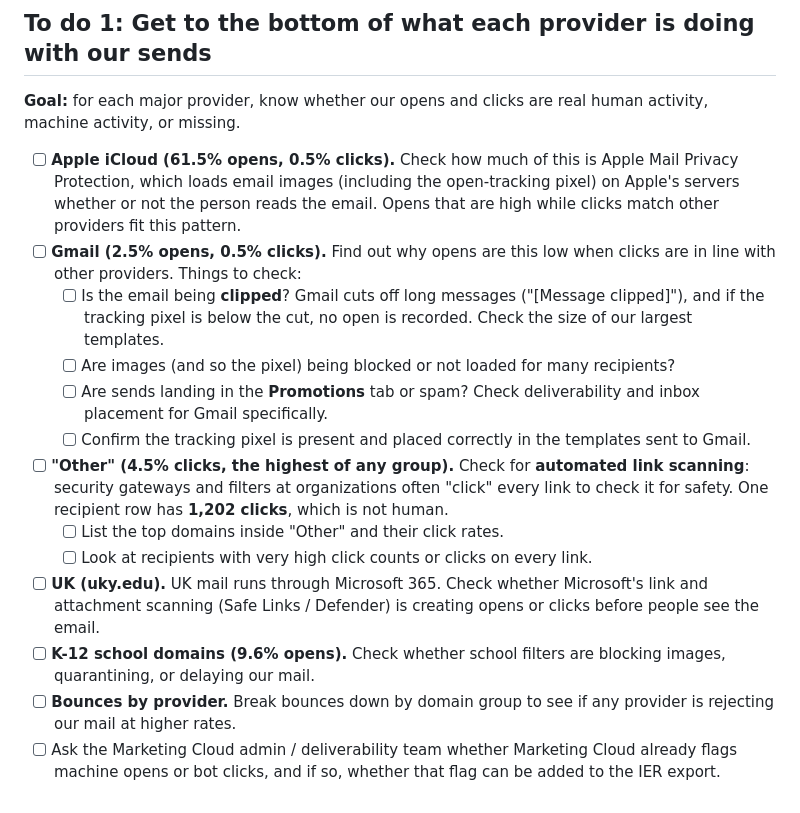
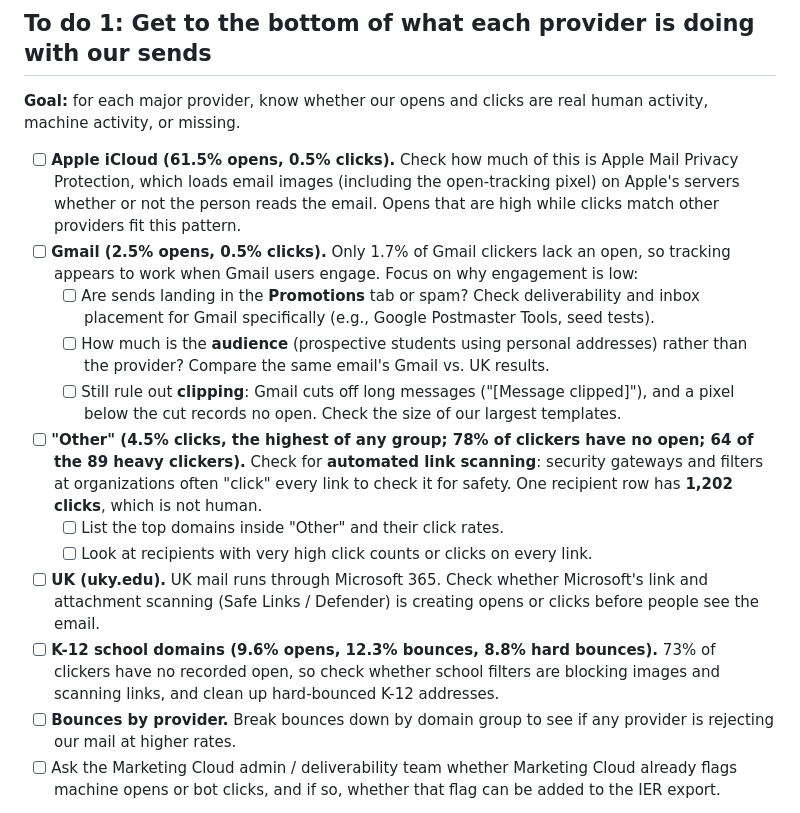
Before and after one commit to jwiesendanger/Rclasstemplate, a Markdown page: project_2/IER_follow_up_todos.md, the part around one of its changes. Drawn GitHub-style.

```diff
--- a/project_2/IER_follow_up_todos.md
+++ b/project_2/IER_follow_up_todos.md
@@ -23,16 +38,15 @@ These gaps are too large to be explained by people alone. Something about how ea
 **Goal:** for each major provider, know whether our opens and clicks are real human activity, machine activity, or missing.
 
 - [ ] **Apple iCloud (61.5% opens, 0.5% clicks).** Check how much of this is Apple Mail Privacy Protection, which loads email images (including the open-tracking pixel) on Apple's servers whether or not the person reads the email. Opens that are high while clicks match other providers fit this pattern.
-- [ ] **Gmail (2.5% opens, 0.5% clicks).** Find out why opens are this low when clicks are in line with other providers. Things to check:
-  - [ ] Is the email being **clipped**? Gmail cuts off long messages ("[Message clipped]"), and if the tracking pixel is below the cut, no open is recorded. Check the size of our largest templates.
-  - [ ] Are images (and so the pixel) being blocked or not loaded for many recipients?
-  - [ ] Are sends landing in the **Promotions** tab or spam? Check deliverability and inbox placement for Gmail specifically.
-  - [ ] Confirm the tracking pixel is present and placed correctly in the templates sent to Gmail.
-- [ ] **"Other" (4.5% clicks, the highest of any group).** Check for **automated link scanning**: security gateways and filters at organizations often "click" every link to check it for safety. One recipient row has **1,202 clicks**, which is not human.
+- [ ] **Gmail (2.5% opens, 0.5% clicks).** Only 1.7% of Gmail clickers lack an open, so tracking appears to work when Gmail users engage. Focus on why engagement is low:
+  - [ ] Are sends landing in the **Promotions** tab or spam? Check deliverability and inbox placement for Gmail specifically (e.g., Google Postmaster Tools, seed tests).
+  - [ ] How much is the **audience** (prospective students using personal addresses) rather than the provider? Compare the same email's Gmail vs. UK results.
+  - [ ] Still rule out **clipping**: Gmail cuts off long messages ("[Message clipped]"), and a pixel below the cut records no open. Check the size of our largest templates.
+- [ ] **"Other" (4.5% clicks, the highest of any group; 78% of clickers have no open; 64 of the 89 heavy clickers).** Check for **automated link scanning**: security gateways and filters at organizations often "click" every link to check it for safety. One recipient row has **1,202 clicks**, which is not human.
   - [ ] List the top domains inside "Other" and their click rates.
   - [ ] Look at recipients with very high click counts or clicks on every link.
 - [ ] **UK (uky.edu).** UK mail runs through Microsoft 365. Check whether Microsoft's link and attachment scanning (Safe Links / Defender) is creating opens or clicks before people see the email.
-- [ ] **K-12 school domains (9.6% opens).** Check whether school filters are blocking images, quarantining, or delaying our mail.
+- [ ] **K-12 school domains (9.6% opens, 12.3% bounces, 8.8% hard bounces).** 73% of clickers have no recorded open, so check whether school filters are blocking images and scanning links, and clean up hard-bounced K-12 addresses.
 - [ ] **Bounces by provider.** Break bounces down by domain group to see if any provider is rejecting our mail at higher rates.
 - [ ] Ask the Marketing Cloud admin / deliverability team whether Marketing Cloud already flags machine opens or bot clicks, and if so, whether that flag can be added to the IER export.
 
```
Also changed, not shown: other parts of project_2/IER_follow_up_todos.md (+27 -12 lines).
